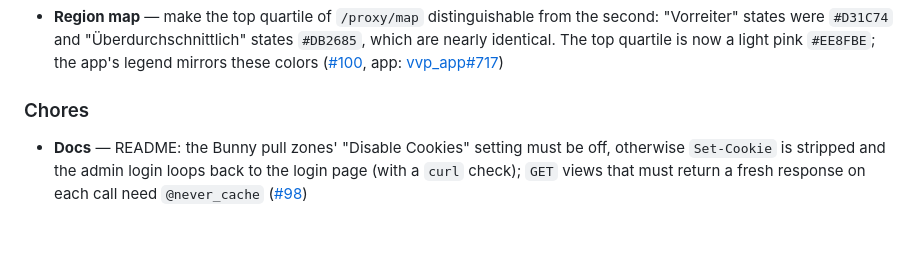
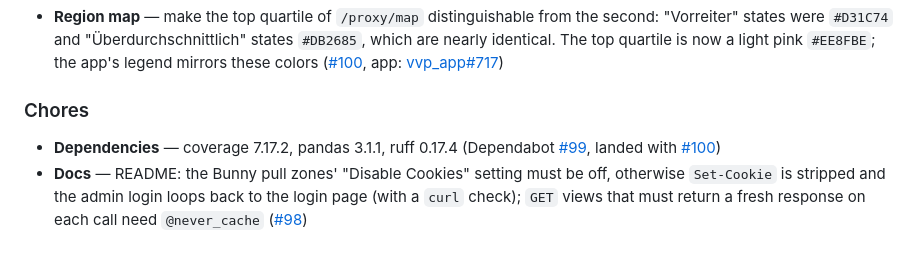
Before and after one commit to Volksverpetzer/vvp_app_server, a Markdown page: CHANGELOG.md, the part around the change. Rendered like a GitHub page.

Commit message:
List the dependency updates that landed with #100
Co-Authored-By: Claude Opus 5.5 <noreply@anthropic.com>

```diff
--- a/CHANGELOG.md
+++ b/CHANGELOG.md
@@ -8,6 +8,7 @@
 
 ### Chores
 
+* **Dependencies** — coverage 7.17.2, pandas 3.1.1, ruff 0.17.4 (Dependabot [#99](https://github.com/Volksverpetzer/vvp_app_server/pull/99), landed with [#100](https://github.com/Volksverpetzer/vvp_app_server/pull/100))
 * **Docs** — README: the Bunny pull zones' "Disable Cookies" setting must be off, otherwise `Set-Cookie` is stripped and the admin login loops back to the login page (with a `curl` check); `GET` views that must return a fresh response on each call need `@never_cache` ([#98](https://github.com/Volksverpetzer/vvp_app_server/pull/98))
 
 
```
